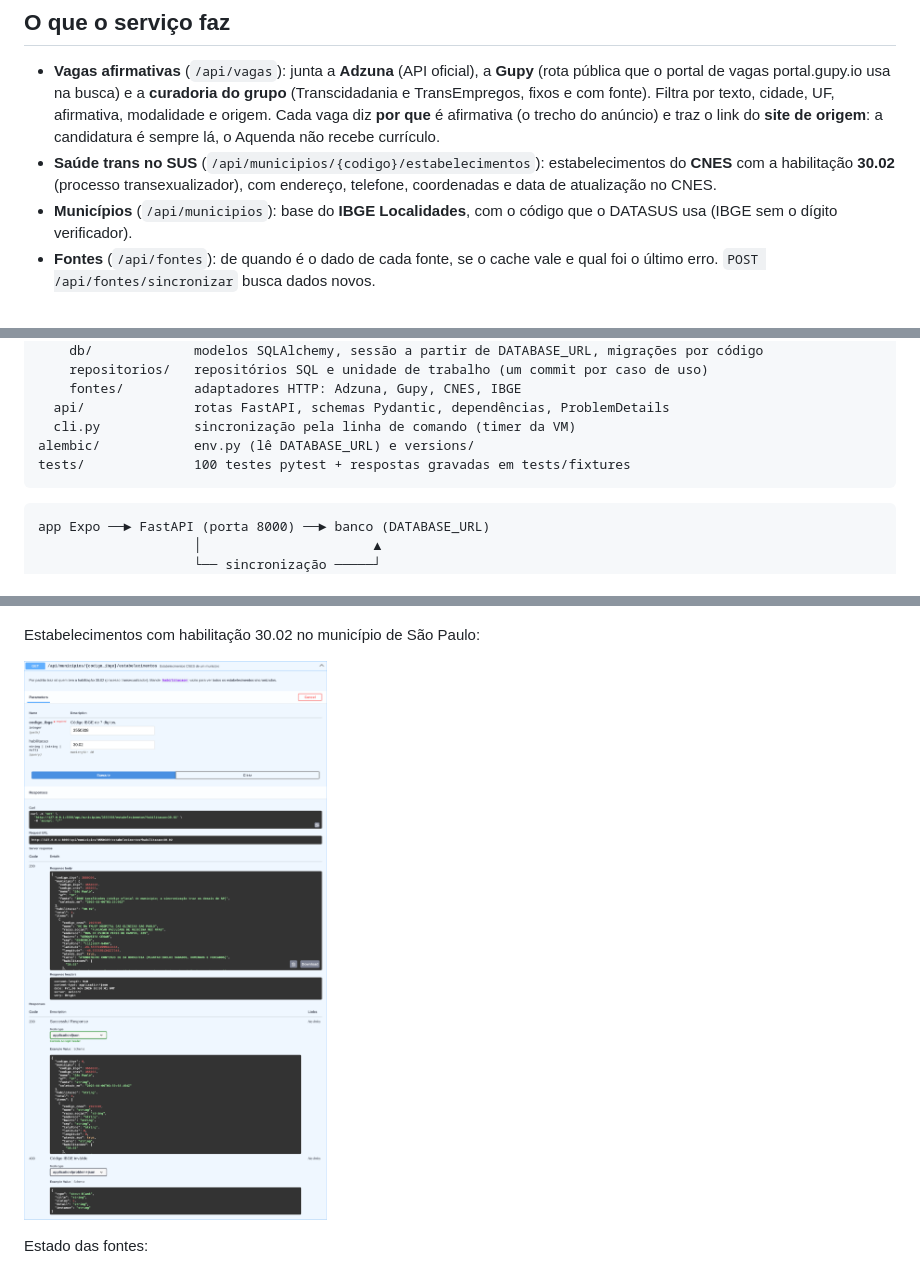
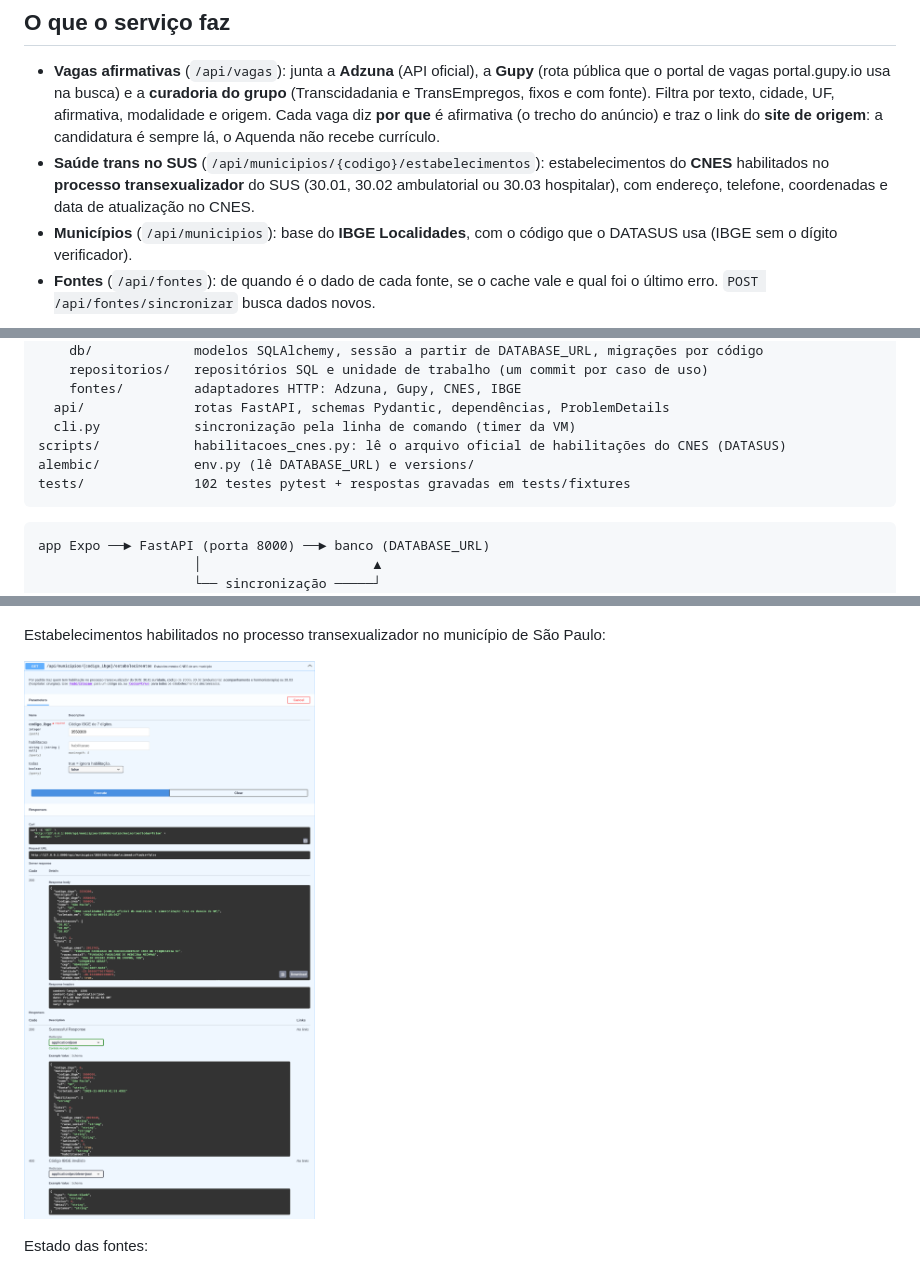
Before and after one commit to Lynnbrosa/GS-SOA-AQUENDA, a Markdown page: README.md, 3 parts joined by grey strips. Rendered like a GitHub page; pictures changed too: docs/evidencias/swagger-estabelecimentos-cnes.png.

````diff
--- a/README.md
+++ b/README.md
@@ -30,7 +30,7 @@ O nome vem do pajubá, a linguagem criada e mantida pela comunidade travesti: *a
 ## O que o serviço faz
 
 - **Vagas afirmativas** (`/api/vagas`): junta a **Adzuna** (API oficial), a **Gupy** (rota pública que o portal de vagas portal.gupy.io usa na busca) e a **curadoria do grupo** (Transcidadania e TransEmpregos, fixos e com fonte). Filtra por texto, cidade, UF, afirmativa, modalidade e origem. Cada vaga diz **por que** é afirmativa (o trecho do anúncio) e traz o link do **site de origem**: a candidatura é sempre lá, o Aquenda não recebe currículo.
-- **Saúde trans no SUS** (`/api/municipios/{codigo}/estabelecimentos`): estabelecimentos do **CNES** com a habilitação **30.02** (processo transexualizador), com endereço, telefone, coordenadas e data de atualização no CNES.
+- **Saúde trans no SUS** (`/api/municipios/{codigo}/estabelecimentos`): estabelecimentos do **CNES** habilitados no **processo transexualizador** do SUS (30.01, 30.02 ambulatorial ou 30.03 hospitalar), com endereço, telefone, coordenadas e data de atualização no CNES.
 - **Municípios** (`/api/municipios`): base do **IBGE Localidades**, com o código que o DATASUS usa (IBGE sem o dígito verificador).
 - **Fontes** (`/api/fontes`): de quando é o dado de cada fonte, se o cache vale e qual foi o último erro. `POST /api/fontes/sincronizar` busca dados novos.
 
@@ -138,8 +138,9 @@ app/
     fontes/         adaptadores HTTP: Adzuna, Gupy, CNES, IBGE
   api/              rotas FastAPI, schemas Pydantic, dependências, ProblemDetails
   cli.py            sincronização pela linha de comando (timer da VM)
+scripts/            habilitacoes_cnes.py: lê o arquivo oficial de habilitações do CNES (DATASUS)
 alembic/            env.py (lê DATABASE_URL) e versions/
-tests/              100 testes pytest + respostas gravadas em tests/fixtures
+tests/              102 testes pytest + respostas gravadas em tests/fixtures
 ```
 
 ```
@@ -215,7 +243,7 @@ Vagas afirmativas em São Paulo:
 
 ![Vagas](docs/evidencias/swagger-vagas-afirmativas.png)
 
-Estabelecimentos com habilitação 30.02 no município de São Paulo:
+Estabelecimentos habilitados no processo transexualizador no município de São Paulo:
 
 ![CNES](docs/evidencias/swagger-estabelecimentos-cnes.png)
 
````
Also changed, not shown: other parts of README.md (+33 -6 lines), 18 other files.
